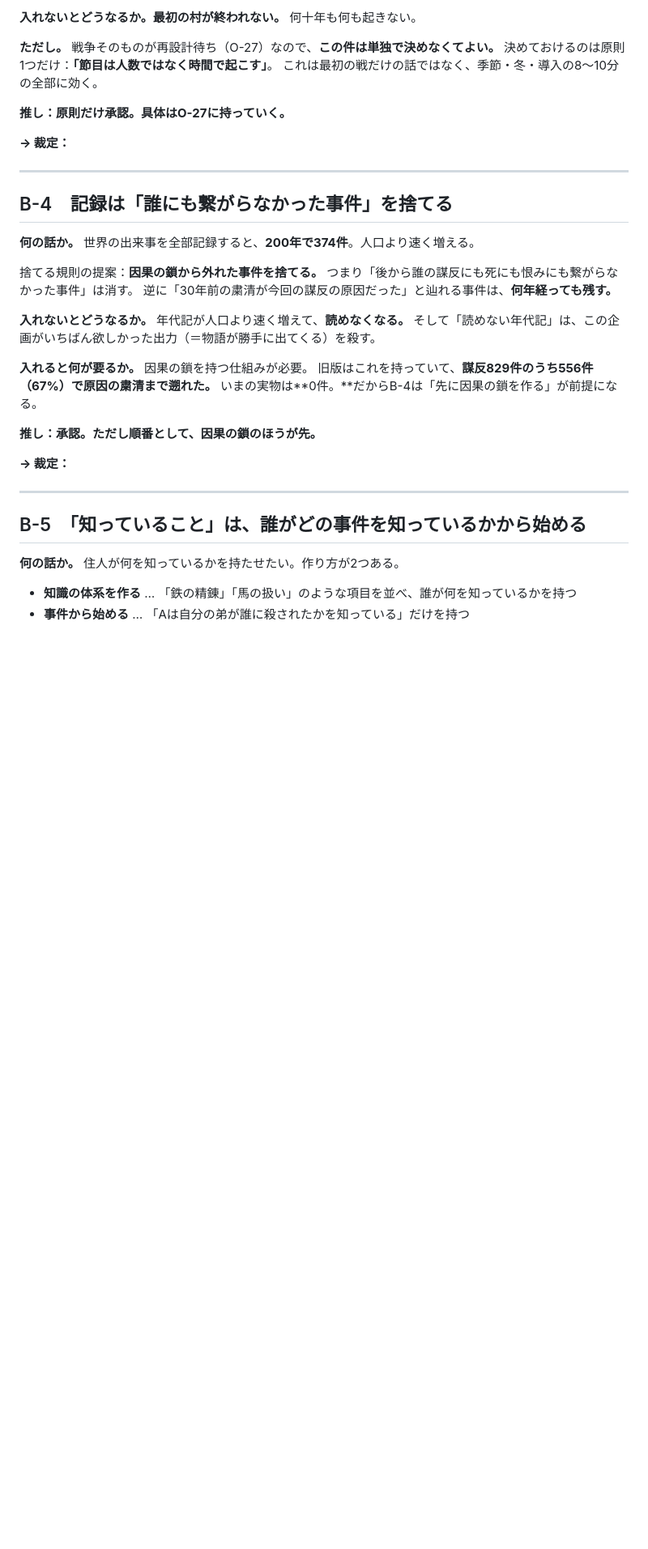
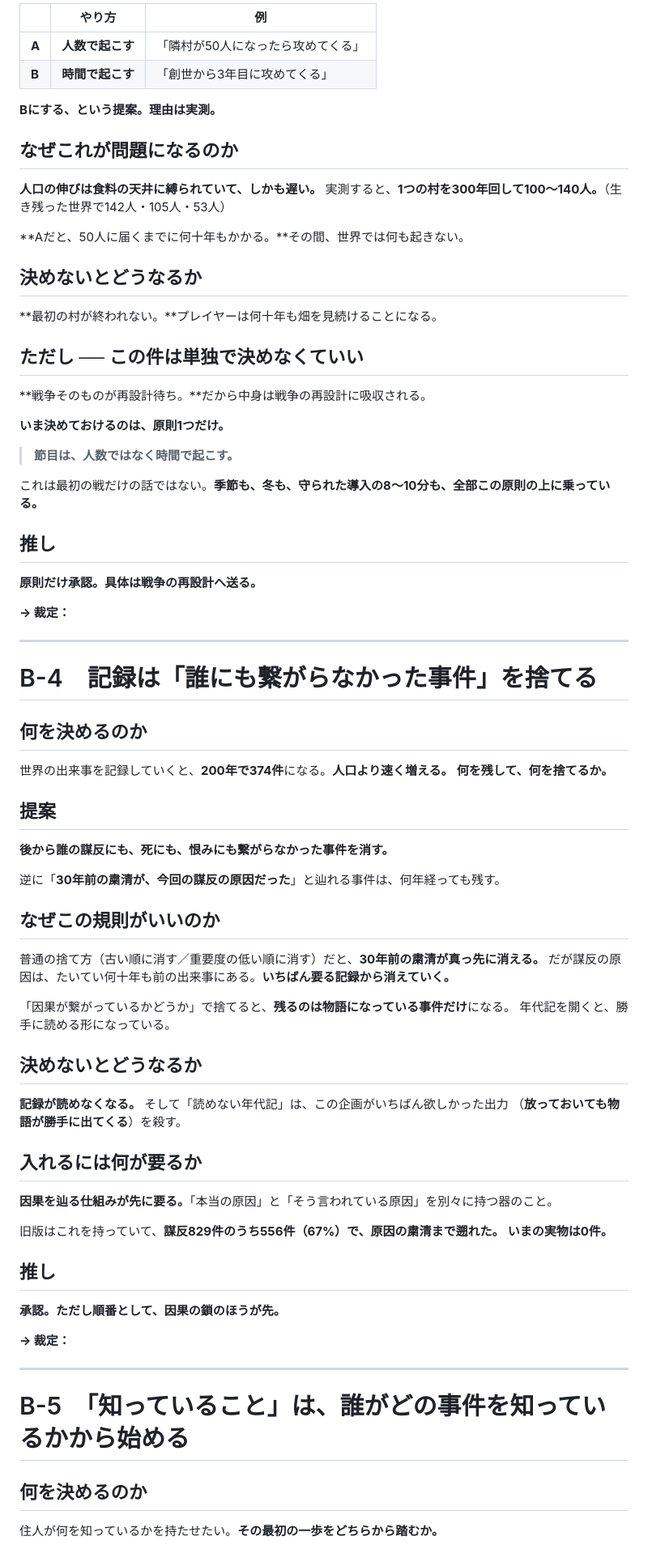
Before and after one commit to 159265moneys/zoushoku-world-sim, a Markdown page: 裁定を仰ぐ.md, the part around one of its changes. Shown at 81% size. GitHub-like rendering; blank space fills up the shorter version.

```diff
--- a/裁定を仰ぐ.md
+++ b/裁定を仰ぐ.md
@@ -88,41 +150,85 @@
 
-**入れないとどうなるか。最初の村が終われない。** 何十年も何も起きない。
+| | やり方 | 例 |
+|---|---|---|
+| **A** | **人数で起こす** | 「隣村が50人になったら攻めてくる」 |
+| **B** | **時間で起こす** | 「創世から3年目に攻めてくる」 |
 
-**ただし。** 戦争そのものが再設計待ち（O-27）なので、**この件は単独で決めなくてよい。**
-決めておけるのは原則1つだけ：**「節目は人数ではなく時間で起こす」**。
-これは最初の戦だけの話ではなく、季節・冬・導入の8〜10分の全部に効く。
+**Bにする、という提案。理由は実測。**
 
-**推し：原則だけ承認。具体はO-27に持っていく。**
+## なぜこれが問題になるのか
+
+**人口の伸びは食料の天井に縛られていて、しかも遅い。**
+実測すると、**1つの村を300年回して100〜140人。**（生き残った世界で142人・105人・53人）
+
+**Aだと、50人に届くまでに何十年もかかる。**その間、世界では何も起きない。
+
+## 決めないとどうなるか
+
+**最初の村が終われない。**プレイヤーは何十年も畑を見続けることになる。
+
+## ただし ── この件は単独で決めなくていい
+
+**戦争そのものが再設計待ち。**だから中身は戦争の再設計に吸収される。
+
+**いま決めておけるのは、原則1つだけ。**
+
+> **節目は、人数ではなく時間で起こす。**
+
+これは最初の戦だけの話ではない。**季節も、冬も、守られた導入の8〜10分も、全部この原則の上に乗っている。**
+
+## 推し
+
+**原則だけ承認。具体は戦争の再設計へ送る。**
 
 **→ 裁定：**
 
 ---
 
-## B-4　記録は「誰にも繋がらなかった事件」を捨てる
+# B-4　記録は「誰にも繋がらなかった事件」を捨てる
 
-**何の話か。** 世界の出来事を全部記録すると、**200年で374件**。人口より速く増える。
+## 何を決めるのか
 
-捨てる規則の提案：**因果の鎖から外れた事件を捨てる。**
-つまり「後から誰の謀反にも死にも恨みにも繋がらなかった事件」は消す。
-逆に「30年前の粛清が今回の謀反の原因だった」と辿れる事件は、**何年経っても残す。**
+世界の出来事を記録していくと、**200年で374件**になる。**人口より速く増える。**
+**何を残して、何を捨てるか。**
 
-**入れないとどうなるか。** 年代記が人口より速く増えて、**読めなくなる。**
-そして「読めない年代記」は、この企画がいちばん欲しかった出力（＝物語が勝手に出てくる）を殺す。
+## 提案
 
-**入れると何が要るか。** 因果の鎖を持つ仕組みが必要。
-旧版はこれを持っていて、**謀反829件のうち556件（67%）で原因の粛清まで遡れた。**
-いまの実物は**0件。**だからB-4は「先に因果の鎖を作る」が前提になる。
+**後から誰の謀反にも、死にも、恨みにも繋がらなかった事件を消す。**
 
-**推し：承認。ただし順番として、因果の鎖のほうが先。**
+逆に「**30年前の粛清が、今回の謀反の原因だった**」と辿れる事件は、何年経っても残す。
+
+## なぜこの規則がいいのか
+
+普通の捨て方（古い順に消す／重要度の低い順に消す）だと、**30年前の粛清が真っ先に消える。**
+だが謀反の原因は、たいてい何十年も前の出来事にある。**いちばん要る記録から消えていく。**
+
+「因果が繋がっているかどうか」で捨てると、**残るのは物語になっている事件だけ**になる。
+年代記を開くと、勝手に読める形になっている。
+
+## 決めないとどうなるか
+
+**記録が読めなくなる。**
+そして「読めない年代記」は、この企画がいちばん欲しかった出力
+（**放っておいても物語が勝手に出てくる**）を殺す。
+
+## 入れるには何が要るか
+
+**因果を辿る仕組みが先に要る。**「本当の原因」と「そう言われている原因」を別々に持つ器のこと。
+
+旧版はこれを持っていて、**謀反829件のうち556件（67%）で、原因の粛清まで遡れた。**
+**いまの実物は0件。**
+
+## 推し
+
+**承認。ただし順番として、因果の鎖のほうが先。**
 
 **→ 裁定：**
 
 ---
 
-## B-5　「知っていること」は、誰がどの事件を知っているかから始める
+# B-5　「知っていること」は、誰がどの事件を知っているかから始める
 
-**何の話か。** 住人が何を知っているかを持たせたい。作り方が2つある。
+## 何を決めるのか
 
-- **知識の体系を作る** … 「鉄の精錬」「馬の扱い」のような項目を並べ、誰が何を知っているかを持つ
-- **事件から始める** … 「Aは自分の弟が誰に殺されたかを知っている」だけを持つ
+住人が何を知っているかを持たせたい。**その最初の一歩をどちらから踏むか。**
 
```
Also changed, not shown: other parts of 裁定を仰ぐ.md (+380 -134 lines).
